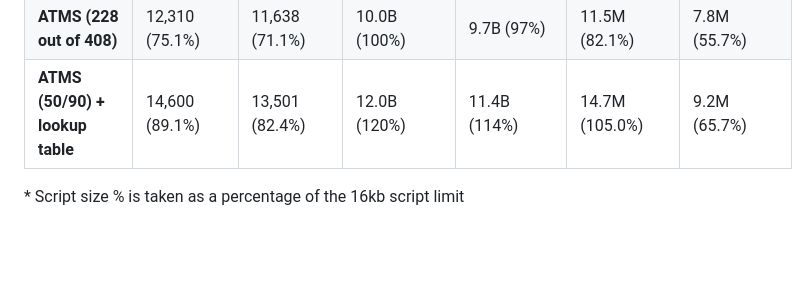
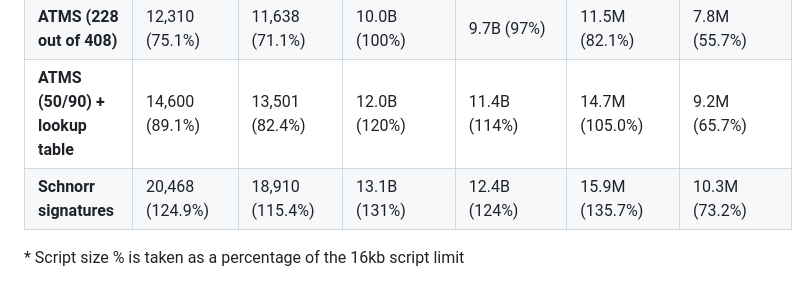
Before and after one commit to input-output-hk/plutus-halo2-verifier-gen, a Markdown page: README.md, the part around the change. GitHub-like rendering; blank space fills up the shorter version.

Commit message:
Updating readme with Schnorr signatures

```diff
--- a/README.md
+++ b/README.md
@@ -203,6 +203,7 @@ Below are the execution costs of both Plinth and Aiken scripts running the Halo2
 | **ATMS (50 out of 90)**         |          12,312 (75.1%) |         11,642 (71.1%) |         10.1B (101%) |          9.8B (98%) |        11.9M (85.0%) |        7.9M (56.4%) |
 | **ATMS (228 out of 408)**       |          12,310 (75.1%) |         11,638 (71.1%) |         10.0B (100%) |          9.7B (97%) |        11.5M (82.1%) |        7.8M (55.7%) |
 | **ATMS (50/90) + lookup table** |          14,600 (89.1%) |         13,501 (82.4%) |         12.0B (120%) |        11.4B (114%) |       14.7M (105.0%) |        9.2M (65.7%) |
+| **Schnorr signatures**          |         20,468 (124.9%) |        18,910 (115.4%) |         13.1B (131%) |        12.4B (124%) |       15.9M (135.7%) |       10.3M (73.2%) |
 
 \* Script size % is taken as a percentage of the 16kb script limit
 
```
